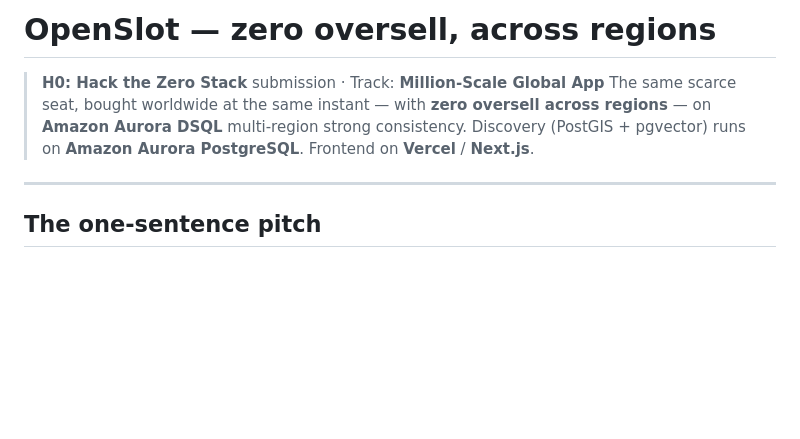
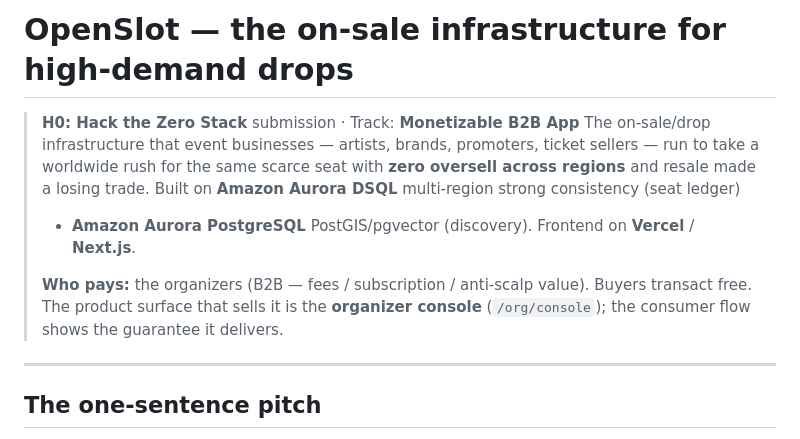
Before and after one commit to wigtn/aws-hackathon-dsql, a Markdown page: README.md, the part around the change. Rendered like a GitHub page; blank space fills up the shorter version.

```diff
--- a/README.md
+++ b/README.md
@@ -1,10 +1,16 @@
-# OpenSlot — zero oversell, across regions
+# OpenSlot — the on-sale infrastructure for high-demand drops
 
-> **H0: Hack the Zero Stack** submission · Track: **Million-Scale Global App**
-> The same scarce seat, bought worldwide at the same instant — with **zero
-> oversell across regions** — on **Amazon Aurora DSQL** multi-region strong
-> consistency. Discovery (PostGIS + pgvector) runs on **Amazon Aurora
-> PostgreSQL**. Frontend on **Vercel** / **Next.js**.
+> **H0: Hack the Zero Stack** submission · Track: **Monetizable B2B App**
+> The on-sale/drop infrastructure that event businesses — artists, brands,
+> promoters, ticket sellers — run to take a worldwide rush for the same scarce
+> seat with **zero oversell across regions** and resale made a losing trade.
+> Built on **Amazon Aurora DSQL** multi-region strong consistency (seat ledger)
+> + **Amazon Aurora PostgreSQL** PostGIS/pgvector (discovery). Frontend on
+> **Vercel** / **Next.js**.
+>
+> **Who pays:** the organizers (B2B — fees / subscription / anti-scalp value).
+> Buyers transact free. The product surface that sells it is the **organizer
+> console** (`/org/console`); the consumer flow shows the guarantee it delivers.
 
 ---
 
```
Also changed, not shown: CLAUDE.md (+4 -2 lines), docs/prd.md (+4 -4 lines).
